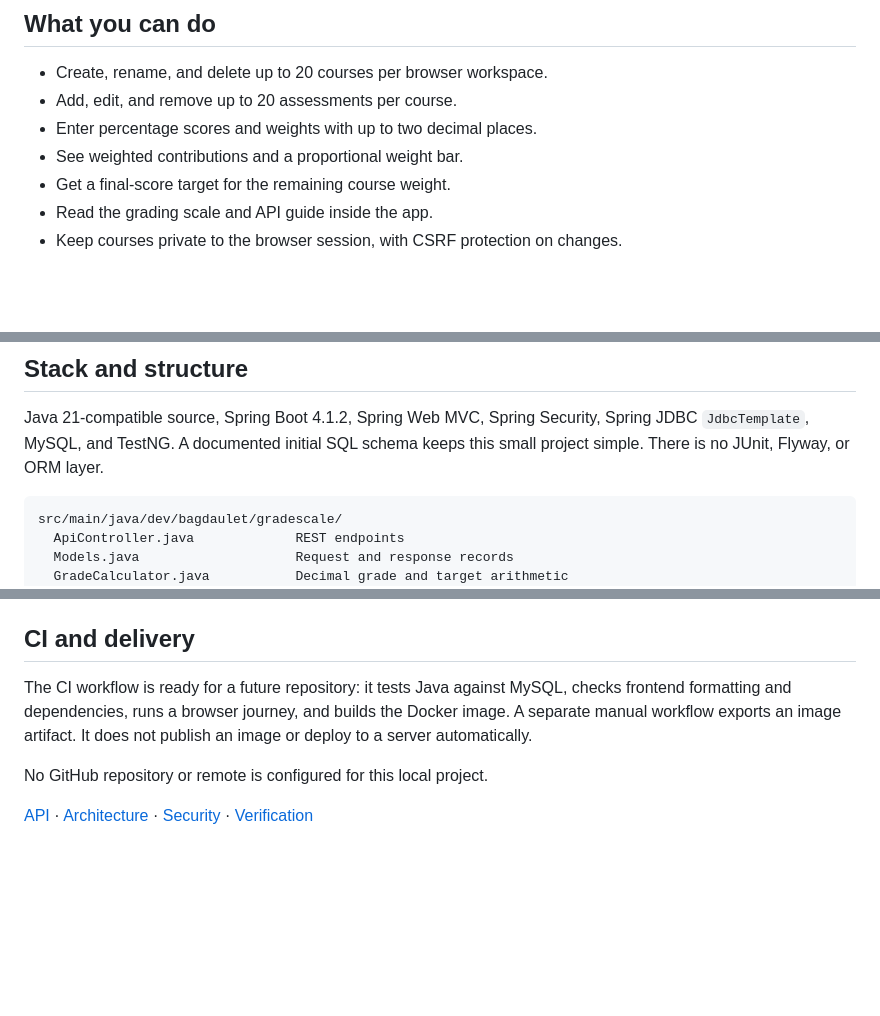
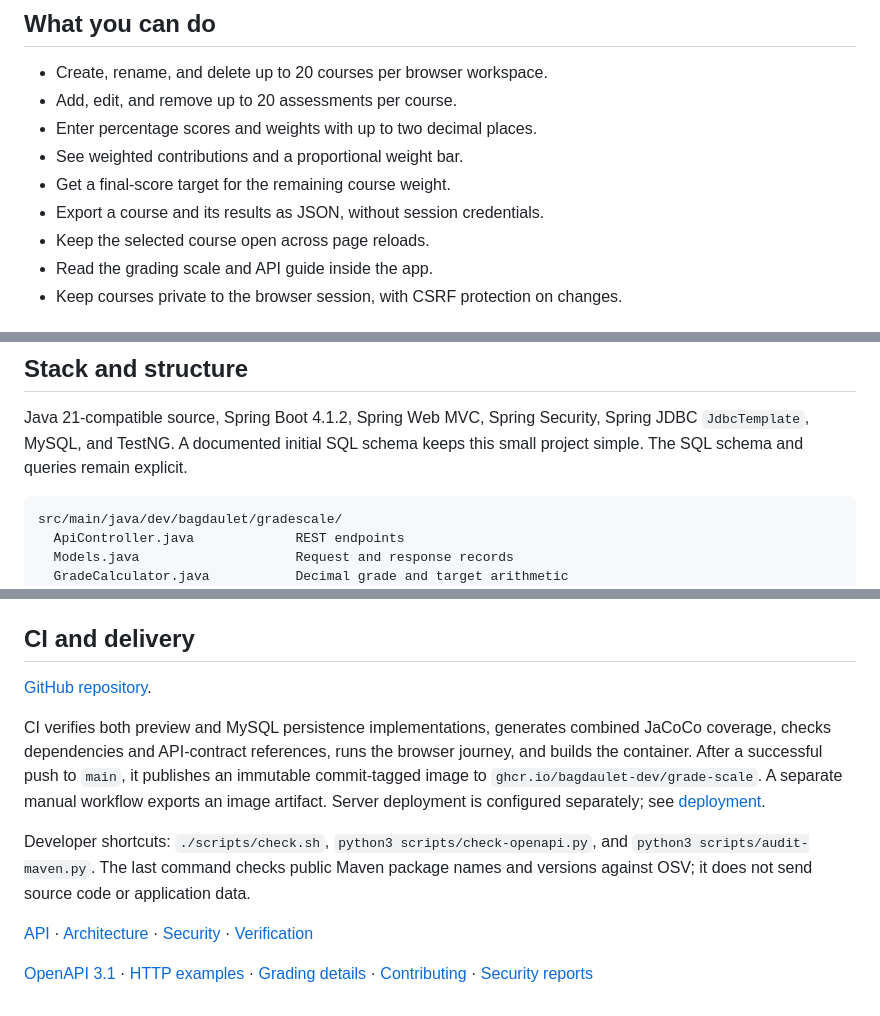
Before and after one commit to bagdaulet-dev/grade-scale, a Markdown page: README.md, 3 parts joined by grey strips. Rendered like a GitHub page; blank space fills up the shorter version.

Commit message:
Present the public repository, CI badge and complete project guide

````diff
--- a/README.md
+++ b/README.md
@@ -60,6 +62,8 @@ sessions, so a valid session can resume after restarting the app.
 - Enter percentage scores and weights with up to two decimal places.
 - See weighted contributions and a proportional weight bar.
 - Get a final-score target for the remaining course weight.
+- Export a course and its results as JSON, without session credentials.
+- Keep the selected course open across page reloads.
 - Read the grading scale and API guide inside the app.
 - Keep courses private to the browser session, with CSRF protection on changes.
 
@@ -95,7 +99,7 @@ This is a reference scale, not a claim about any school's grading policy.
 
 Java 21-compatible source, Spring Boot 4.1.2, Spring Web MVC, Spring Security,
 Spring JDBC `JdbcTemplate`, MySQL, and TestNG. A documented initial SQL schema
-keeps this small project simple. There is no JUnit, Flyway, or ORM layer.
+keeps this small project simple. The SQL schema and queries remain explicit.
 
 ```text
 src/main/java/dev/bagdaulet/gradescale/
@@ -142,12 +146,22 @@ To run the API tests against an existing MySQL instance, provide `MYSQL_HOST`,
 
 ## CI and delivery
 
-The CI workflow is ready for a future repository: it tests Java against MySQL,
-checks frontend formatting and dependencies, runs a browser journey, and builds
-the Docker image. A separate manual workflow exports an image artifact.
-It does not publish an image or deploy to a server automatically.
+[GitHub repository](https://github.com/bagdaulet-dev/grade-scale).
 
-No GitHub repository or remote is configured for this local project.
+CI verifies both preview and MySQL persistence implementations, generates combined
+JaCoCo coverage, checks dependencies and API-contract references, runs the browser
+journey, and builds the container. After a successful push to `main`, it publishes
+an immutable commit-tagged image to `ghcr.io/bagdaulet-dev/grade-scale`.
+A separate manual workflow exports an image artifact. Server deployment is configured
+separately; see [deployment](docs/deployment.md).
+
+Developer shortcuts: `./scripts/check.sh`, `python3 scripts/check-openapi.py`, and
+`python3 scripts/audit-maven.py`. The last command checks public Maven package names
+and versions against OSV; it does not send source code or application data.
 
 [API](docs/api.md) · [Architecture](docs/architecture.md) ·
 [Security](docs/security.md) · [Verification](docs/verification.md)
+
+[OpenAPI 3.1](docs/openapi.json) · [HTTP examples](examples/README.md) ·
+[Grading details](docs/grading.md) · [Contributing](CONTRIBUTING.md) ·
+[Security reports](SECURITY.md)
````
Also changed, not shown: other parts of README.md (+2 -0 lines).
